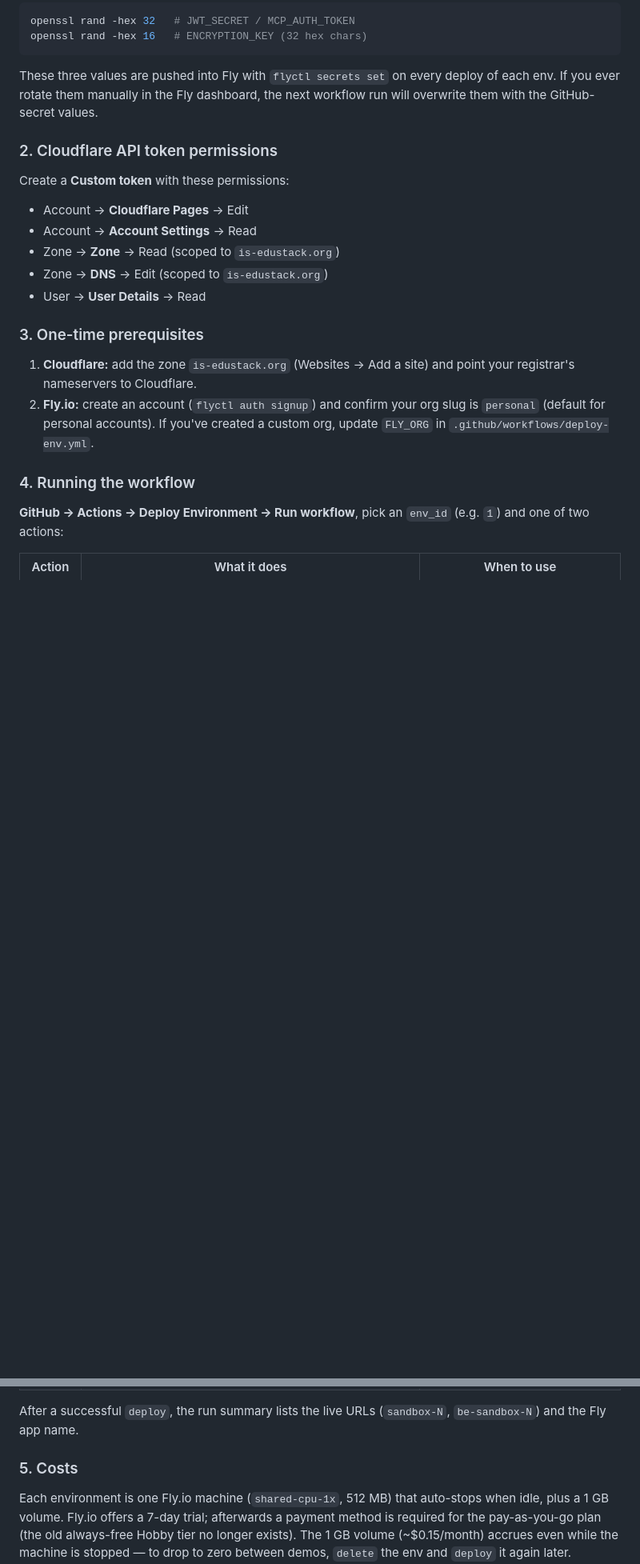
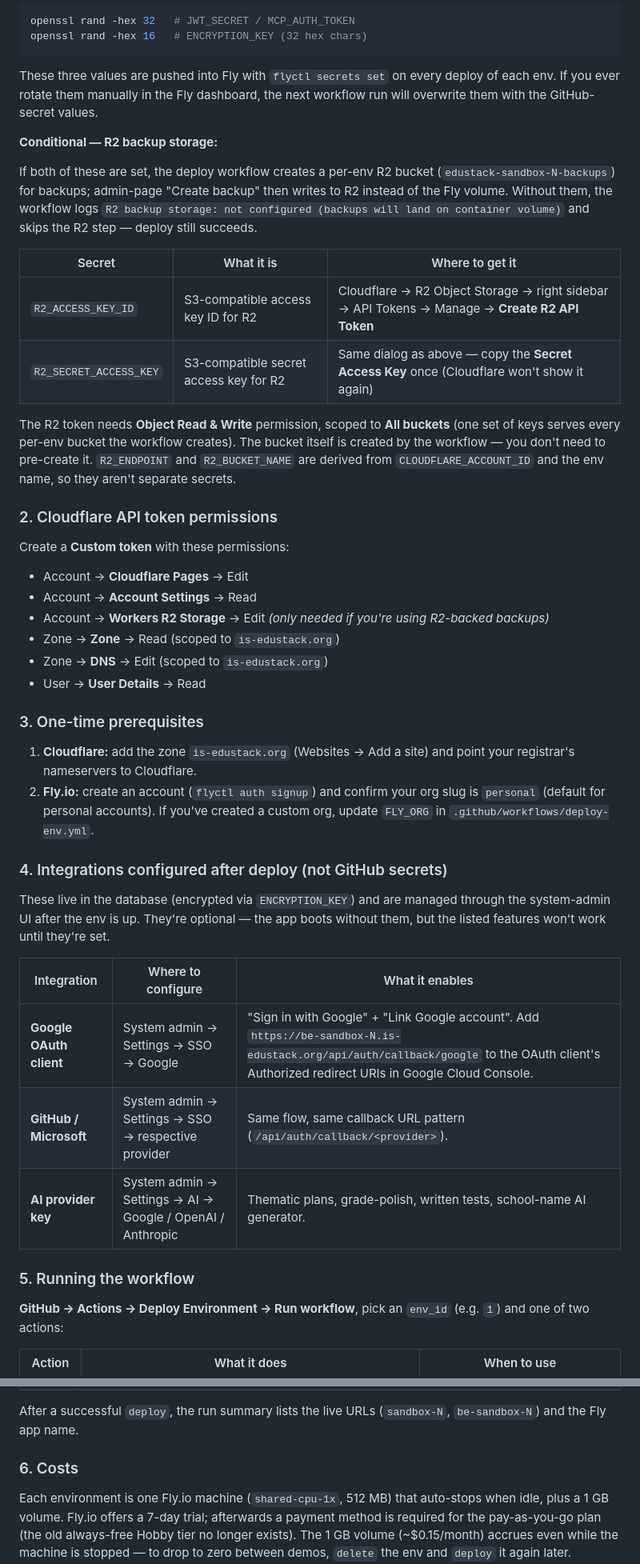
Before and after one commit to edustack-is/edustack-is-sandbox, a Markdown page: README.md, 2 parts joined by grey strips. Shown at 80% size. Rendered like a GitHub page; blank space fills up the shorter version.

Commit message:
docs(readme): document R2 secrets, R2 token scope, and in-app integrations
Three additions to the existing Deployment section:

  - "Conditional — R2 backup storage" subsection with R2_ACCESS_KEY_ID
    and R2_SECRET_ACCESS_KEY: where to mint them (R2 → Manage R2 API
    Tokens), the required Object Read & Write scope, and a note that
    R2_ENDPOINT / R2_BUCKET_NAME are derived (not separate secrets).

  - Account → Workers R2 Storage → Edit added to the Cloudflare token
    permissions, marked optional since the rest of the workflow still
    runs if it's missing.

  - New "Integrations configured after deploy" section: Google /
    GitHub / Microsoft OAuth clients and AI provider keys live in the
    DB, not as GitHub secrets. Spelled out the Authorized redirect URI
    pattern because that's a recurring footgun.

Renumbered downstream so "Running" stays consecutive with the new
section (3 → 4 → 5 → 6).

All four CI gates verified locally before push:
  lint-be=0  lint-fe=0  tsc-be=0  tsc-fe=0

Co-Authored-By: Claude Opus 4.7 (1M context) <noreply@anthropic.com>

```diff
--- a/README.md
+++ b/README.md
@@ -157,12 +157,24 @@ openssl rand -hex 16   # ENCRYPTION_KEY (32 hex chars)
 
 These three values are pushed into Fly with `flyctl secrets set` on every deploy of each env. If you ever rotate them manually in the Fly dashboard, the next workflow run will overwrite them with the GitHub-secret values.
 
+**Conditional — R2 backup storage:**
+
+If both of these are set, the deploy workflow creates a per-env R2 bucket (`edustack-sandbox-N-backups`) for backups; admin-page "Create backup" then writes to R2 instead of the Fly volume. Without them, the workflow logs `R2 backup storage: not configured (backups will land on container volume)` and skips the R2 step — deploy still succeeds.
+
+| Secret                 | What it is                             | Where to get it                                                                                |
+| ---------------------- | -------------------------------------- | ---------------------------------------------------------------------------------------------- |
+| `R2_ACCESS_KEY_ID`     | S3-compatible access key ID for R2     | Cloudflare → R2 Object Storage → right sidebar → API Tokens → Manage → **Create R2 API Token** |
+| `R2_SECRET_ACCESS_KEY` | S3-compatible secret access key for R2 | Same dialog as above — copy the **Secret Access Key** once (Cloudflare won't show it again)    |
+
+The R2 token needs **Object Read & Write** permission, scoped to **All buckets** (one set of keys serves every per-env bucket the workflow creates). The bucket itself is created by the workflow — you don't need to pre-create it. `R2_ENDPOINT` and `R2_BUCKET_NAME` are derived from `CLOUDFLARE_ACCOUNT_ID` and the env name, so they aren't separate secrets.
+
 ### 2. Cloudflare API token permissions
 
 Create a **Custom token** with these permissions:
 
 - Account → **Cloudflare Pages** → Edit
 - Account → **Account Settings** → Read
+- Account → **Workers R2 Storage** → Edit _(only needed if you're using R2-backed backups)_
 - Zone → **Zone** → Read (scoped to `is-edustack.org`)
 - Zone → **DNS** → Edit (scoped to `is-edustack.org`)
 - User → **User Details** → Read
@@ -172,7 +184,17 @@ Create a **Custom token** with these permissions:
 1. **Cloudflare:** add the zone `is-edustack.org` (Websites → Add a site) and point your registrar's nameservers to Cloudflare.
 2. **Fly.io:** create an account (`flyctl auth signup`) and confirm your org slug is `personal` (default for personal accounts). If you've created a custom org, update `FLY_ORG` in `.github/workflows/deploy-env.yml`.
 
-### 4. Running the workflow
+### 4. Integrations configured after deploy (not GitHub secrets)
+
+These live in the database (encrypted via `ENCRYPTION_KEY`) and are managed through the system-admin UI after the env is up. They're optional — the app boots without them, but the listed features won't work until they're set.
+
+| Integration             | Where to configure                                         | What it enables                                                                                                                                                                            |
+| ----------------------- | ---------------------------------------------------------- | ------------------------------------------------------------------------------------------------------------------------------------------------------------------------------------------ |
+| **Google OAuth client** | System admin → Settings → SSO → Google                     | "Sign in with Google" + "Link Google account". Add `https://be-sandbox-N.is-edustack.org/api/auth/callback/google` to the OAuth client's Authorized redirect URIs in Google Cloud Console. |
+| **GitHub / Microsoft**  | System admin → Settings → SSO → respective provider        | Same flow, same callback URL pattern (`/api/auth/callback/<provider>`).                                                                                                                    |
+| **AI provider key**     | System admin → Settings → AI → Google / OpenAI / Anthropic | Thematic plans, grade-polish, written tests, school-name AI generator.                                                                                                                     |
+
+### 5. Running the workflow
 
 **GitHub → Actions → Deploy Environment → Run workflow**, pick an `env_id` (e.g. `1`) and one of two actions:
 
@@ -183,7 +205,7 @@ Create a **Custom token** with these permissions:
 
 After a successful `deploy`, the run summary lists the live URLs (`sandbox-N`, `be-sandbox-N`) and the Fly app name.
 
-### 5. Costs
+### 6. Costs
 
 Each environment is one Fly.io machine (`shared-cpu-1x`, 512 MB) that auto-stops when idle, plus a 1 GB volume. Fly.io offers a 7-day trial; afterwards a payment method is required for the pay-as-you-go plan (the old always-free Hobby tier no longer exists). The 1 GB volume (~$0.15/month) accrues even while the machine is stopped — to drop to zero between demos, `delete` the env and `deploy` it again later. Realistic cost at demo / low-traffic usage is roughly **$1–2 per environment per month**. The Cloudflare Pages side stays on the free tier comfortably.
 
```
